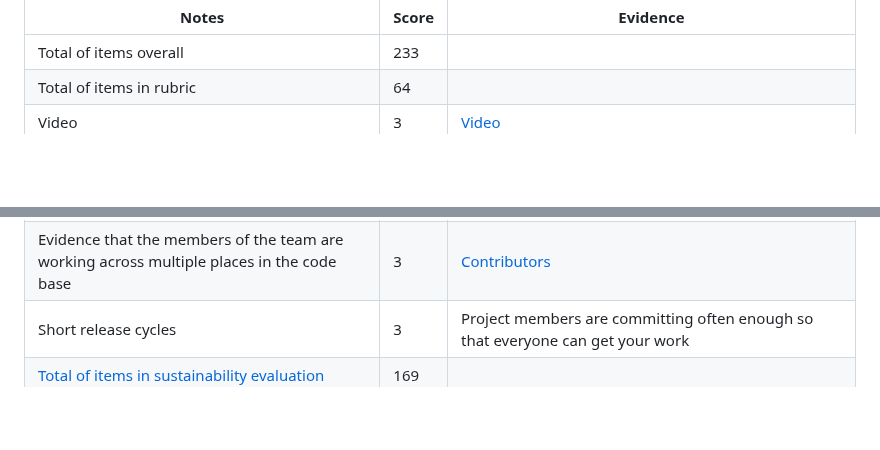
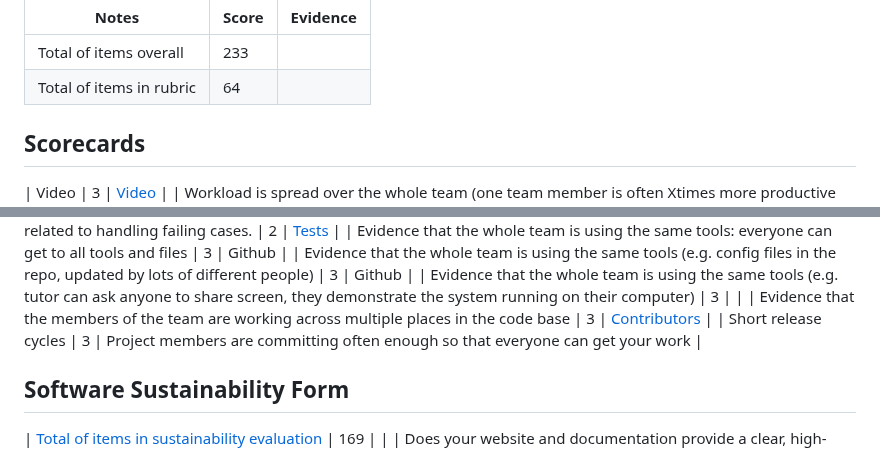
Before and after one commit to michaeldacanay/SlashV2, a Markdown page: proj3/README.md, 2 parts joined by grey strips. Drawn GitHub-style; blank space fills up the shorter version.

Commit message:
Update README.md, add form headings

```diff
--- a/proj3/README.md
+++ b/proj3/README.md
@@ -2,6 +2,9 @@
 | --------------------------------------------------------------------------------------------------------------------------------------------------------------------------------------------------------------------------------------------------------- | ----- | ----------------------------------------------------------------------------------------------------------------------------------------------------- |
 | Total of items overall                                                                                                                                                                                                                                    | 233   |                                                                                                                                                       |
 | Total of items in rubric                                                                                                                                                                                                                                  | 64    |                                                                                                                                                       |
+
+## Scorecards
+
 | Video                                                                                                                                                                                                                                                     | 3     | [Video](https://github.com/michaeldacanay/SlashV2/blob/main/kubernetes/assets/openshift-kubernetes-walkthrough.mov)                             |
 | Workload is spread over the whole team (one team member is often Xtimes more productive than the others...but nevertheless, here is a track record that everyone is contributing a lot)                                                                   | 3     | [Commits](https://github.com/michaeldacanay/SlashV2/graphs/contributors) (commits are spread over users)                                        |
 | Number of commits                                                                                                                                                                                                                                         | 3     | [Commits](https://github.com/michaeldacanay/SlashV2/graphs/contributors)                                                                        |
@@ -31,6 +34,10 @@
 | Evidence that the whole team is using the same tools (e.g. tutor can ask anyone to share screen, they demonstrate the system running on their computer)                                                                                                   | 3     |                                                                                                                                                       |
 | Evidence that the members of the team are working across multiple places in the code base                                                                                                                                                                 | 3     | [Contributors](https://github.com/michaeldacanay/SlashV2/graphs/contributors)                                                                   |
 | Short release cycles                                                                                                                                                                                                                                      | 3     | Project members are committing often enough so that everyone can get your work                                                                        |
+
+
+## Software Sustainability Form
+
 | [Total of items in](https://docs.google.com/forms/d/e/1FAIpQLSf0ccsVdN-nXJCHLluJ-hANZlp8rDKgprJa0oTYiLZSDxh3DA/viewform) [sustainability evaluation](https://docs.google.com/forms/d/e/1FAIpQLSf0ccsVdN-nXJCHLluJ-hANZlp8rDKgprJa0oTYiLZSDxh3DA/viewform) | 169   |                                                                                                                                                       |
 | Does your website and documentation provide a clear, high-level overview of your software?                                                                                                                                                                | 3     | [Readme.md](https://github.com/michaeldacanay/SlashV2/blob/main/README.md)                                                                      |
 | Does your website and documentation clearly describe the type of user who should use your software?                                                                                                                                                       | 3     | [Use case](https://github.com/michaeldacanay/SlashV2/blob/main/README.md#bulb-use-case)                                                         |
```
